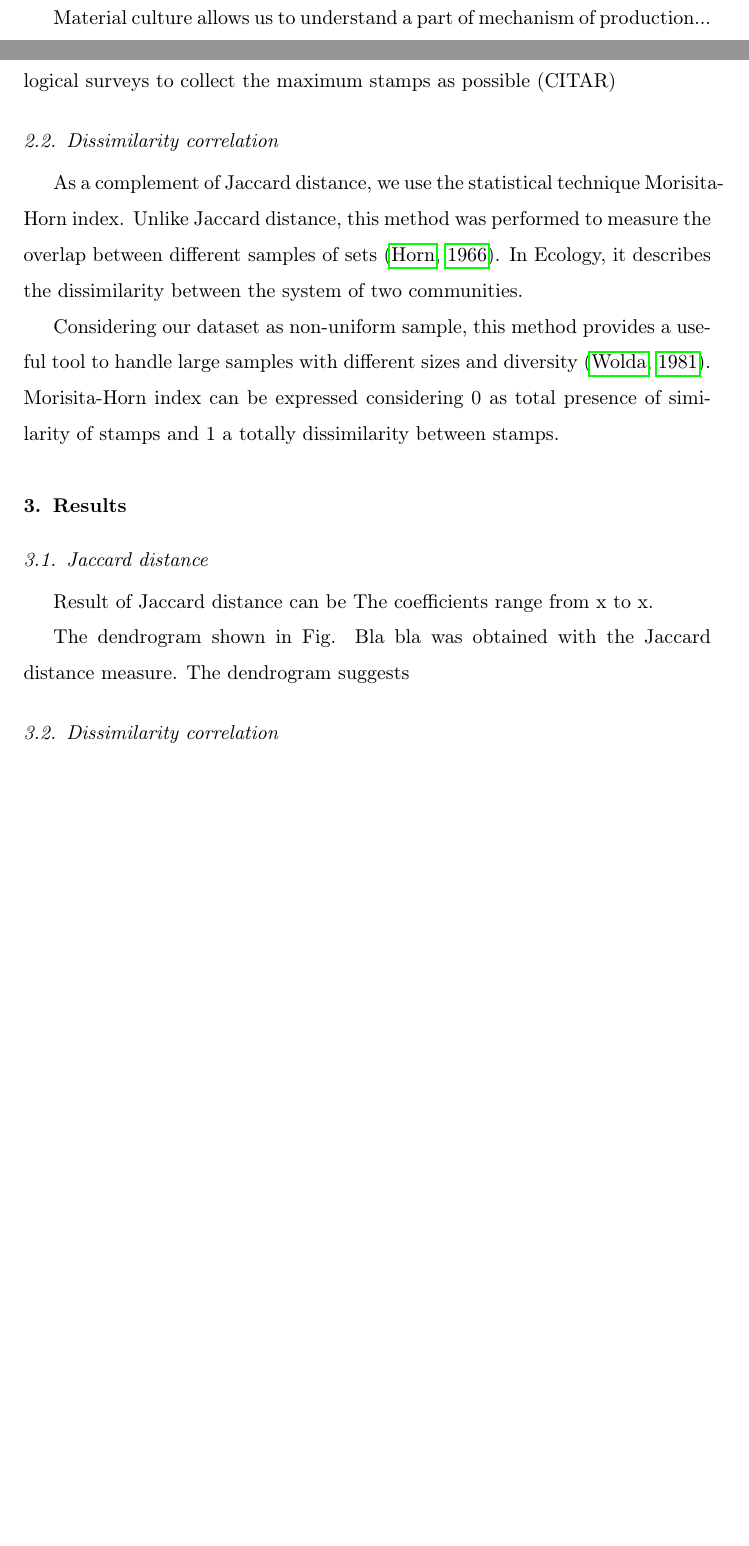
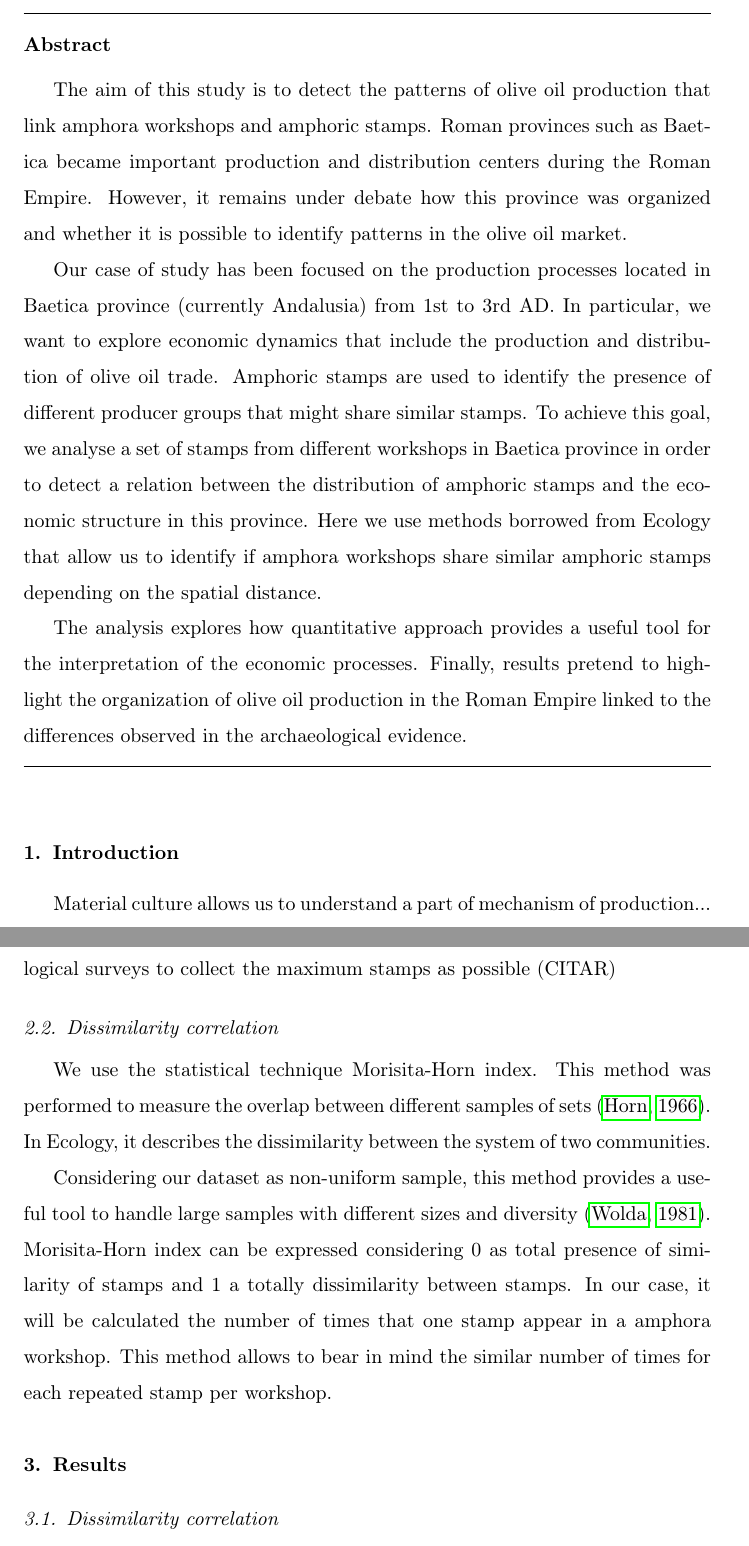
Before and after one commit to Mcotsar/Edinburgh_research, a LaTeX paper (Paper/jaccardbaetica.tex): two parts of pages 1 and 2 of 3 before the commit and two parts of pages 1 and 3 of 4 after it, joined at a grey line, cut at the place of the change, the shorter picture padded with empty space. Compiled offline with pdfLaTeX.

Commit message:
change horn-morisita

```diff
--- a/Paper/jaccardbaetica.tex
+++ b/Paper/jaccardbaetica.tex
@@ -16,6 +16,23 @@
 
 \begin{document}
 
+\begin{frontmatter}
+
+
+\begin{abstract}
+
+The aim of this study is to detect the patterns of olive oil production that link amphora workshops and amphoric stamps. Roman provinces such as Baetica became important production and distribution centers during the Roman Empire. However, it remains under debate how this province was organized and whether it is possible to identify patterns in the olive oil market.
+
+Our case of study has been focused on the production processes located in Baetica province (currently Andalusia) from 1st to 3rd AD. In particular, we want to explore economic dynamics that include the production and distribution of olive oil trade. Amphoric stamps are used to identify the presence of different producer groups that might share similar stamps. To achieve this goal, we analyse a set of stamps from different workshops in Baetica province in order to detect a relation between the distribution of amphoric stamps and the economic structure in this province. Here we use methods borrowed from Ecology that allow us to identify if amphora workshops share similar amphoric stamps depending on the spatial distance.
+
+The analysis explores how quantitative approach provides a useful tool for the interpretation of the economic processes. Finally, results pretend to highlight the organization of olive oil production in the Roman Empire linked to the differences observed in the archaeological evidence.
+
+\end{abstract}
+
+
+
+
+\end{frontmatter}
 
 \section{Introduction}
 
@@ -46,29 +72,21 @@ Our case study examines the relation between the distribution of amphoric stamps
 
 
 %%\subsection{Jaccard distance}
-%%usar Jaccard disimilarity and similarity
-%%
 %The dataset was analysed using a statistic method as Jaccard distance. This method allows to measure the dissimilarity by calculating the presence of sets (CITAR). In our case, Jaccard distance was used to compute the mutual presence of traits in the amphora stamps but it does not consider the number of absences. A comparison was done with the distance of the workshops to identify whether there was an association between stamps and spatial distance amongst workshops.
-
-%indicar si se usa en archaeology el jaccard distance
 
 \subsection{Dissimilarity correlation}
 
-As a complement of Jaccard distance, we use the statistical technique Morisita-Horn index. Unlike Jaccard distance, this method was performed to measure the overlap between different samples of sets \citep{horn_measurement_1966}. In Ecology, it describes the dissimilarity between the system of two communities.
+We use the statistical technique Morisita-Horn index. This method was performed to measure the overlap between different samples of sets \citep{horn_measurement_1966}. In Ecology, it describes the dissimilarity between the system of two communities.
 
-Considering our dataset as non-uniform sample, this method provides a useful tool to handle large samples with different sizes and diversity \citep{wolda_similarity_1981}. Morisita-Horn index can be expressed considering 0 as total presence of similarity of stamps and 1 a totally dissimilarity between stamps.
-
+Considering our dataset as non-uniform sample, this method provides a useful tool to handle large samples with different sizes and diversity \citep{wolda_similarity_1981}. Morisita-Horn index can be expressed considering 0 as total presence of similarity of stamps and 1 a totally dissimilarity between stamps. In our case, it will be calculated the number of times that one stamp appear in a amphora workshop. This method allows to bear in mind the similar number of times for each repeated stamp per workshop.
 
 %hablar sobre Horn (Morisita)hablar sobre que el sample no estaba uniforme por eso usamos el morisita horn
 
 \section{Results}
 
-\subsection{Jaccard distance}
+%%\subsection{Jaccard distance}
 
-Result of Jaccard distance can be The coefficients range from x to x.
-
-
-The dendrogram shown in Fig. Bla bla was obtained with the Jaccard distance measure. The dendrogram suggests
+%Result of Jaccard distance can be The coefficients range from x to x.The dendrogram shown in Fig. Bla bla was obtained with the Jaccard distance measure. The dendrogram suggests
 
 \subsection{Dissimilarity correlation}
 
```
Also changed, not shown: Paper/jaccardbaetica.pdf, Paper/jaccardbaetica.tex (11 more changed lines), 4 other files.
